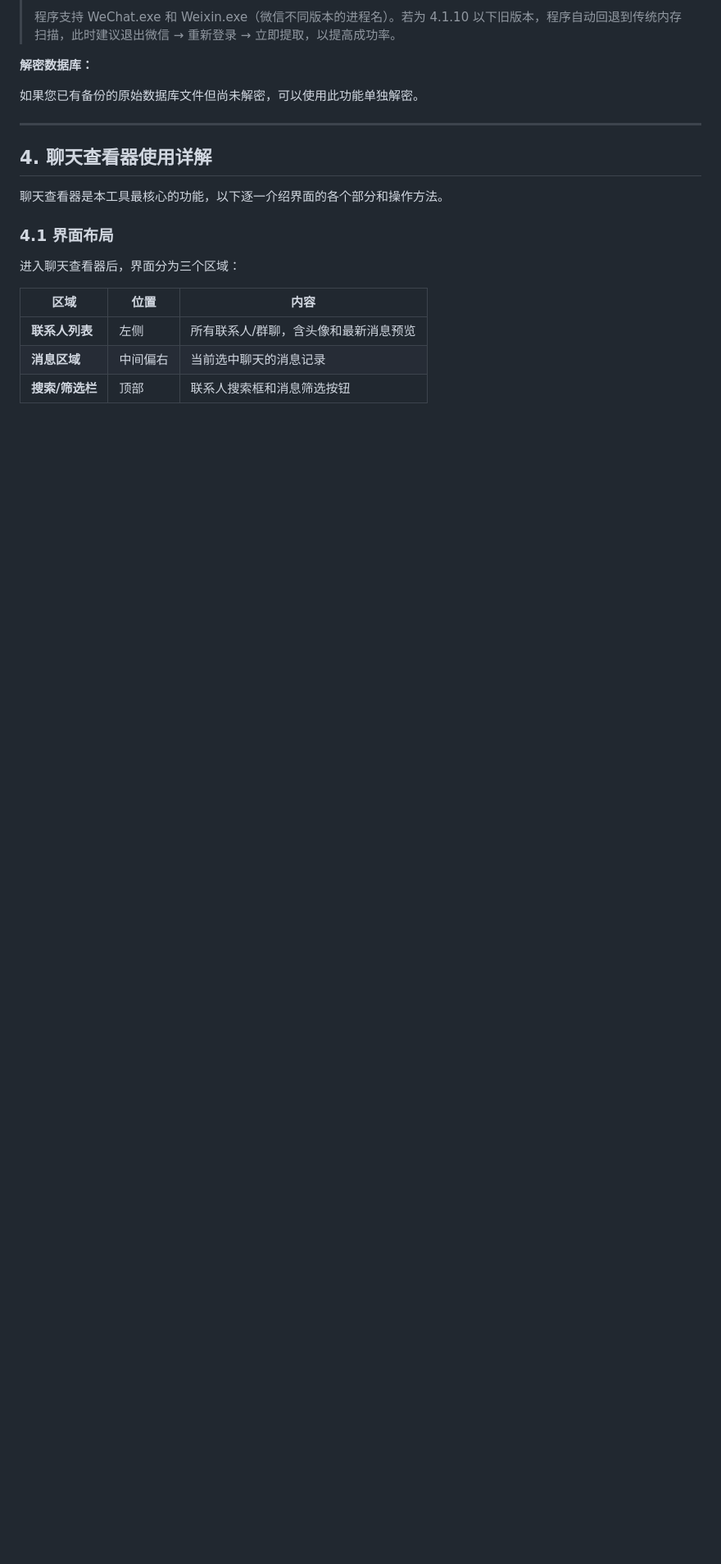
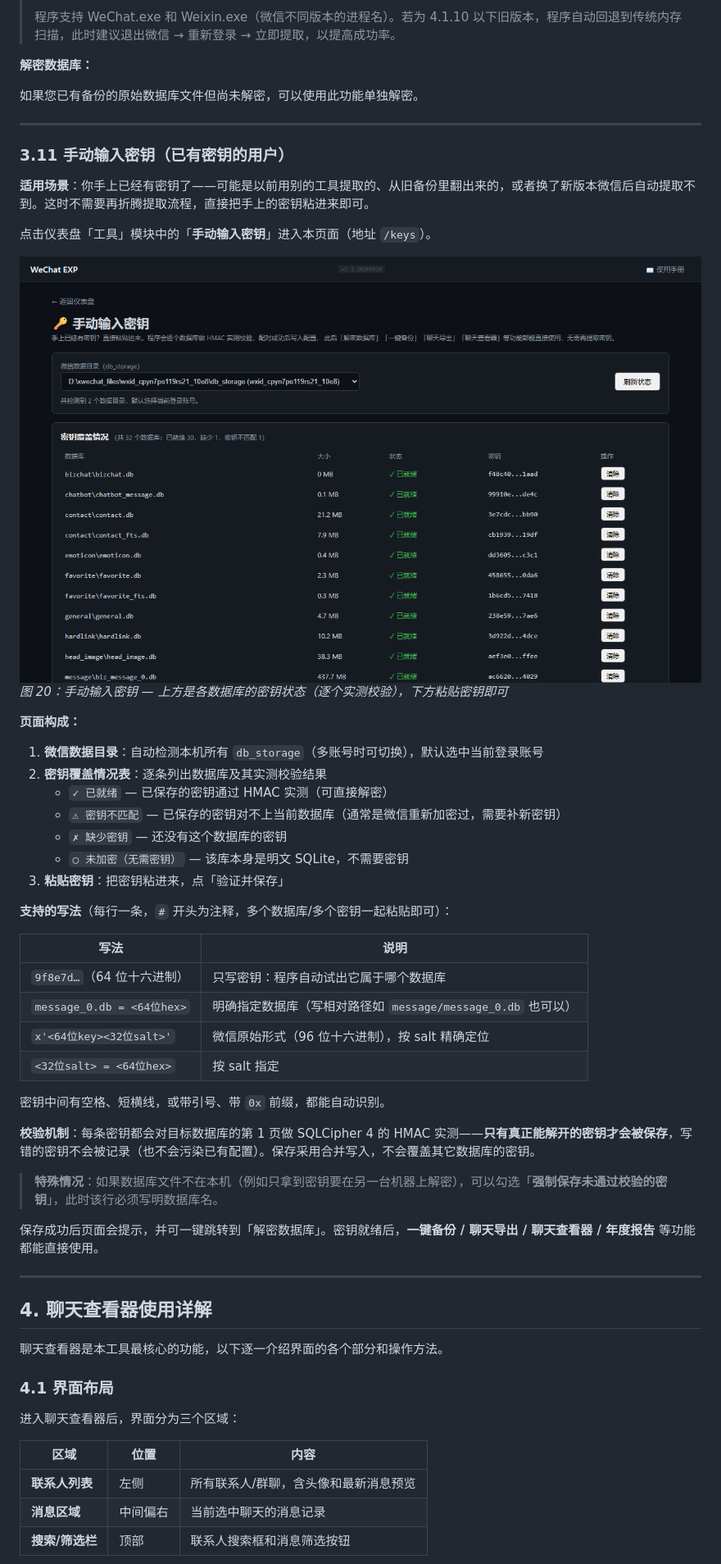
Before and after one commit to BlackRosePetals/pc_wechat_exp, a Markdown page: README.md, the part around the change printed below. Shown: that part at 82% size. Rendered like a GitHub page; pictures changed too: screenshots/20-manual-keys.png (added); blank space fills up the shorter version.

```diff
--- a/README.md
+++ b/README.md
@@ -357,6 +358,44 @@ WeChat EXP 是一款 Windows 平台下的微信聊天记录**备份、查看与
 **解密数据库：**
 
 如果您已有备份的原始数据库文件但尚未解密，可以使用此功能单独解密。
+
+---
+
+### 3.11 手动输入密钥（已有密钥的用户）
+
+**适用场景**：你手上已经有密钥了——可能是以前用别的工具提取的、从旧备份里翻出来的，或者换了新版本微信后自动提取不到。这时不需要再折腾提取流程，直接把手上的密钥粘进来即可。
+
+点击仪表盘「工具」模块中的「**手动输入密钥**」进入本页面（地址 `/keys`）。
+
+![手动输入密钥页面](screenshots/20-manual-keys.png)
+*图 20：手动输入密钥 — 上方是各数据库的密钥状态（逐个实测校验），下方粘贴密钥即可*
+
+**页面构成：**
+
+1. **微信数据目录**：自动检测本机所有 `db_storage`（多账号时可切换），默认选中当前登录账号
+2. **密钥覆盖情况表**：逐条列出数据库及其实测校验结果
+   - `✓ 已就绪` — 已保存的密钥通过 HMAC 实测（可直接解密）
+   - `⚠ 密钥不匹配` — 已保存的密钥对不上当前数据库（通常是微信重新加密过，需要补新密钥）
+   - `✗ 缺少密钥` — 还没有这个数据库的密钥
+   - `○ 未加密（无需密钥）` — 该库本身是明文 SQLite，不需要密钥
+3. **粘贴密钥**：把密钥粘进来，点「验证并保存」
+
+**支持的写法**（每行一条，`#` 开头为注释，多个数据库/多个密钥一起粘贴即可）：
+
+| 写法 | 说明 |
+|------|------|
+| `9f8e7d…`（64 位十六进制） | 只写密钥：程序自动试出它属于哪个数据库 |
+| `message_0.db = <64位hex>` | 明确指定数据库（写相对路径如 `message/message_0.db` 也可以） |
+| `x'<64位key><32位salt>'` | 微信原始形式（96 位十六进制），按 salt 精确定位 |
+| `<32位salt> = <64位hex>` | 按 salt 指定 |
+
+密钥中间有空格、短横线，或带引号、带 `0x` 前缀，都能自动识别。
+
+**校验机制**：每条密钥都会对目标数据库的第 1 页做 SQLCipher 4 的 HMAC 实测——**只有真正能解开的密钥才会被保存**，写错的密钥不会被记录（也不会污染已有配置）。保存采用合并写入，不会覆盖其它数据库的密钥。
+
+> **特殊情况**：如果数据库文件不在本机（例如只拿到密钥要在另一台机器上解密），可以勾选「**强制保存未通过校验的密钥**」，此时该行必须写明数据库名。
+
+保存成功后页面会提示，并可一键跳转到「解密数据库」。密钥就绪后，**一键备份 / 聊天导出 / 聊天查看器 / 年度报告** 等功能都能直接使用。
 
 ---
 
```
Also changed, not shown: other parts of README.md (+38 -1 lines), screenshots/02-dashboard.png, 9 other files.
